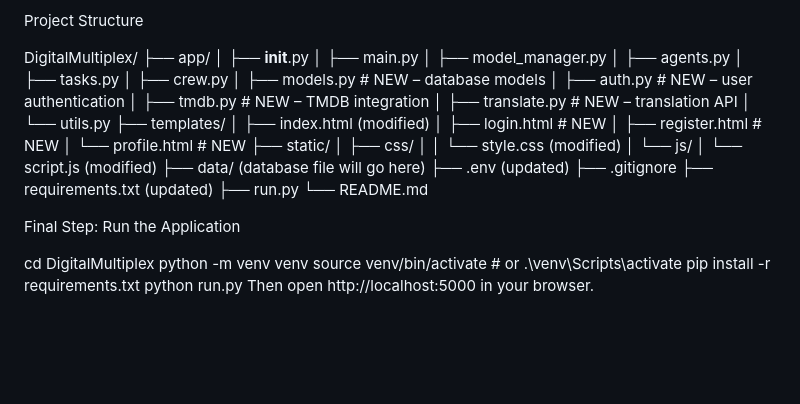
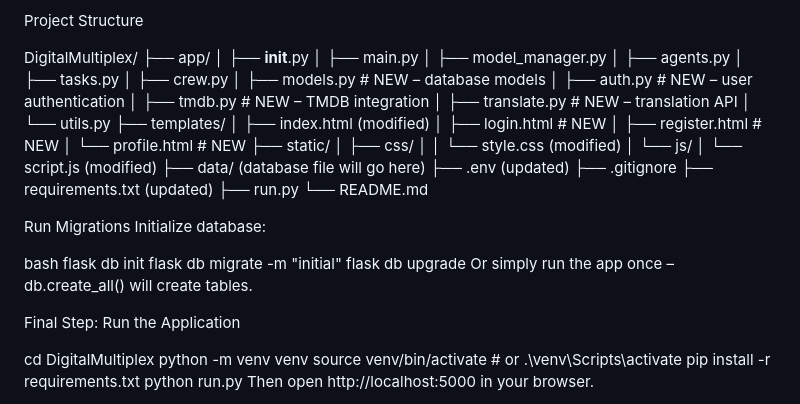
Before and after one commit to alokinfo30/Digital-Multiplex, a Markdown page: README.md, the part around the change. Rendered like a GitHub page; blank space fills up the shorter version.

```diff
--- a/README.md
+++ b/README.md
@@ -34,6 +34,8 @@ Fully responsive UI for both mobile and laptop
 
 Project Structure
 
+
+
 DigitalMultiplex/
 ├── app/
 │   ├── __init__.py
@@ -64,6 +66,15 @@ DigitalMultiplex/
 ├── run.py
 └── README.md
 
+
+Run Migrations
+Initialize database:
+
+bash
+flask db init
+flask db migrate -m "initial"
+flask db upgrade
+Or simply run the app once – db.create_all() will create tables.
 
 Final Step: Run the Application
 
```
